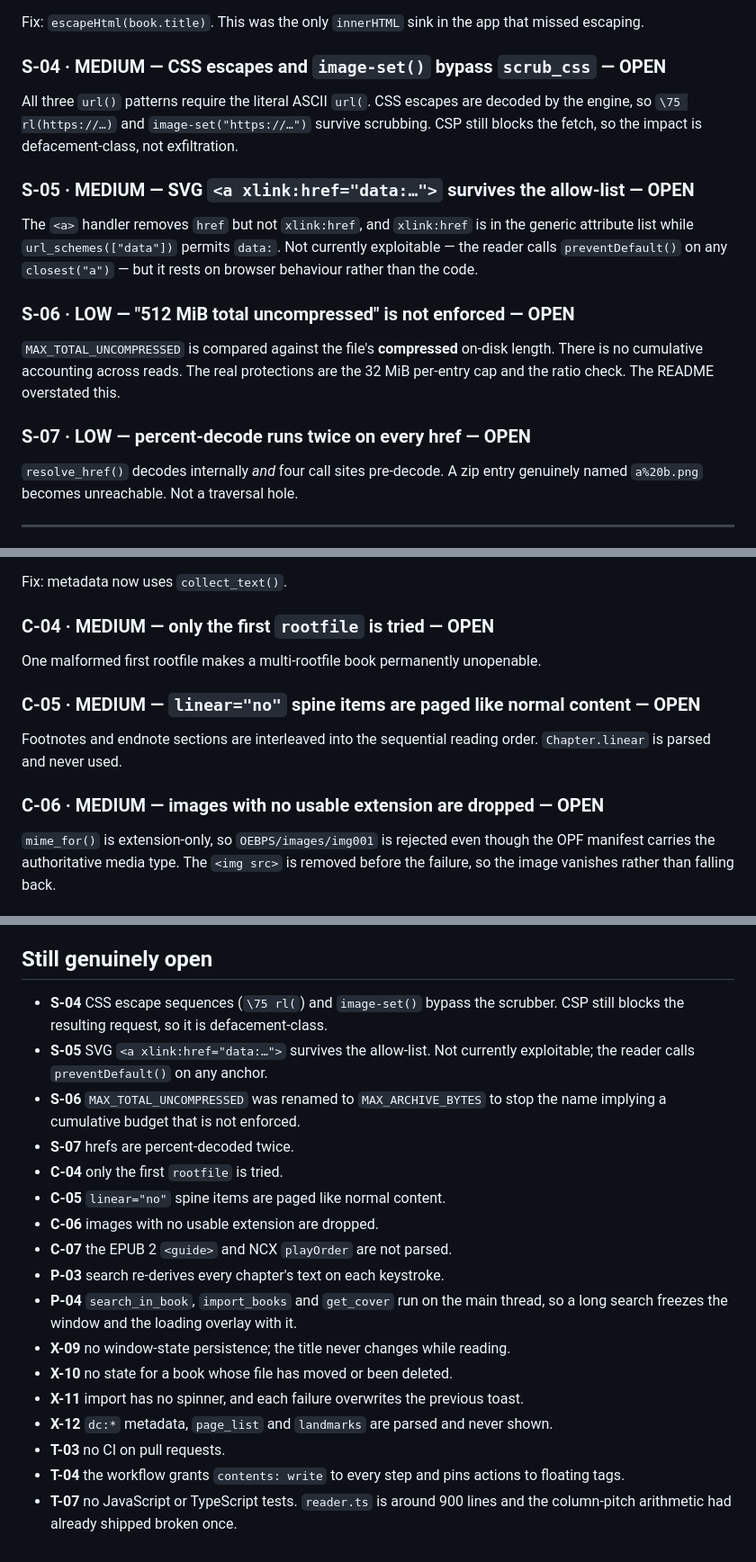
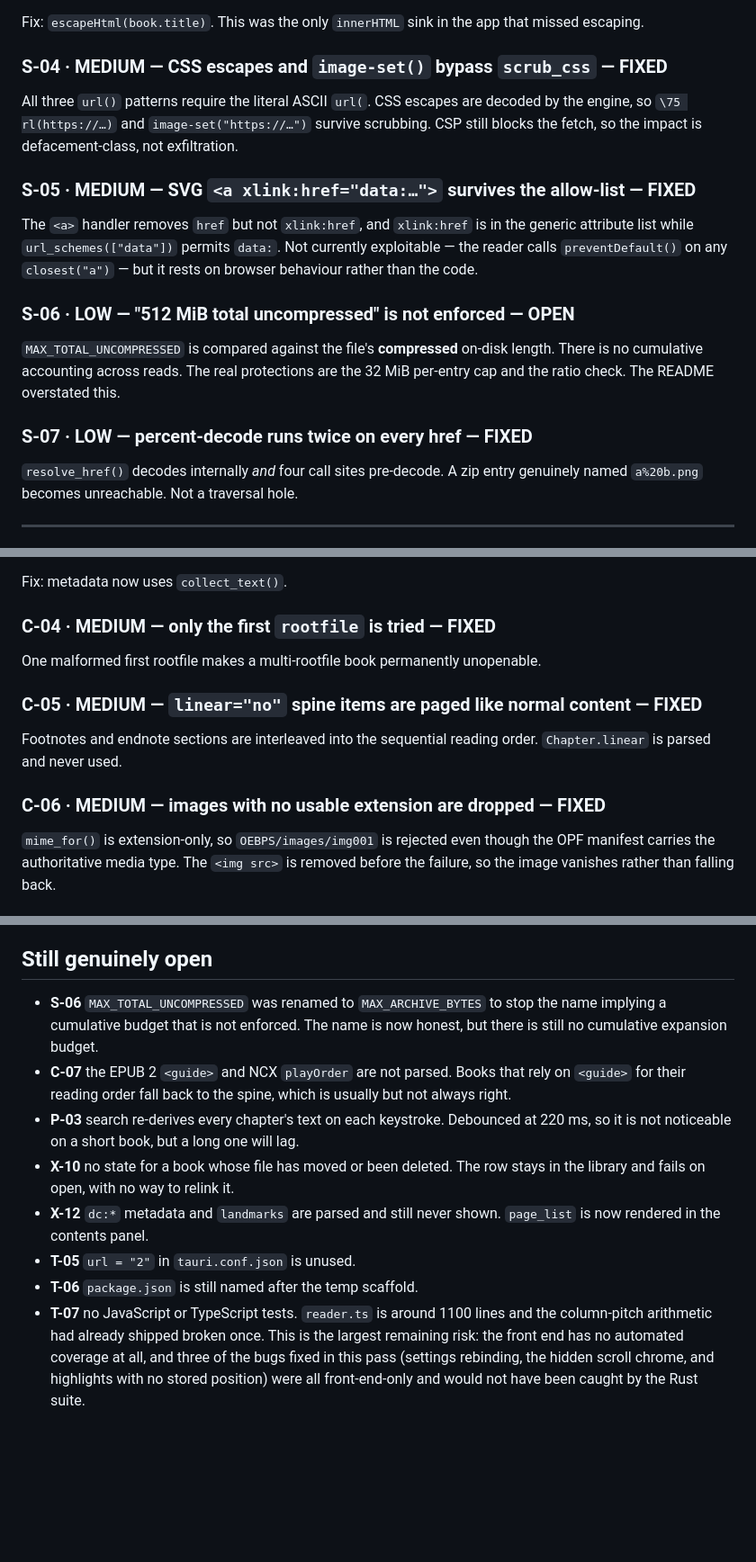
Before and after one commit to authorss81/lumen-reader, a Markdown page: docs/AUDIT.md, 3 parts joined by grey strips. Shown at 90% size. GitHub-like rendering; blank space fills up the shorter version.

Commit message:
Update AUDIT.md to reflect the fixes and re-rank what is left open

```diff
--- a/docs/AUDIT.md
+++ b/docs/AUDIT.md
@@ -101,13 +101,13 @@ EPUB — then assigned it to `body.innerHTML`. A book titled
 Fix: `escapeHtml(book.title)`. This was the only `innerHTML` sink in the app
 that missed escaping.
 
-### S-04 · MEDIUM — CSS escapes and `image-set()` bypass `scrub_css` — **OPEN**
+### S-04 · MEDIUM — CSS escapes and `image-set()` bypass `scrub_css` — **FIXED**
 All three `url()` patterns require the literal ASCII `url(`. CSS escapes are
 decoded by the engine, so `\75 rl(https://…)` and `image-set("https://…")`
 survive scrubbing. CSP still blocks the fetch, so the impact is
 defacement-class, not exfiltration.
 
-### S-05 · MEDIUM — SVG `<a xlink:href="data:…">` survives the allow-list — **OPEN**
+### S-05 · MEDIUM — SVG `<a xlink:href="data:…">` survives the allow-list — **FIXED**
 The `<a>` handler removes `href` but not `xlink:href`, and `xlink:href` is in
 the generic attribute list while `url_schemes(["data"])` permits `data:`. Not
 currently exploitable — the reader calls `preventDefault()` on any `closest("a")`
@@ -118,7 +118,7 @@ currently exploitable — the reader calls `preventDefault()` on any `closest("a
 length. There is no cumulative accounting across reads. The real protections
 are the 32 MiB per-entry cap and the ratio check. The README overstated this.
 
-### S-07 · LOW — percent-decode runs twice on every href — **OPEN**
+### S-07 · LOW — percent-decode runs twice on every href — **FIXED**
 `resolve_href()` decodes internally *and* four call sites pre-decode. A zip
 entry genuinely named `a%20b.png` becomes unreachable. Not a traversal hole.
 
@@ -151,15 +151,15 @@ was not using it.
 
 Fix: metadata now uses `collect_text()`.
 
-### C-04 · MEDIUM — only the first `rootfile` is tried — **OPEN**
+### C-04 · MEDIUM — only the first `rootfile` is tried — **FIXED**
 One malformed first rootfile makes a multi-rootfile book permanently
 unopenable.
 
-### C-05 · MEDIUM — `linear="no"` spine items are paged like normal content — **OPEN**
+### C-05 · MEDIUM — `linear="no"` spine items are paged like normal content — **FIXED**
 Footnotes and endnote sections are interleaved into the sequential reading
 order. `Chapter.linear` is parsed and never used.
 
-### C-06 · MEDIUM — images with no usable extension are dropped — **OPEN**
+### C-06 · MEDIUM — images with no usable extension are dropped — **FIXED**
 `mime_for()` is extension-only, so `OEBPS/images/img001` is rejected even
 though the OPF manifest carries the authoritative media type. The `<img src>`
 is removed before the failure, so the image vanishes rather than falling back.
@@ -379,26 +379,23 @@ Closed after the first round of fixes:
 
 ## Still genuinely open
 
-- **S-04** CSS escape sequences (`\75 rl(`) and `image-set()` bypass the scrubber.
-  CSP still blocks the resulting request, so it is defacement-class.
-- **S-05** SVG `<a xlink:href="data:…">` survives the allow-list. Not currently
-  exploitable; the reader calls `preventDefault()` on any anchor.
 - **S-06** `MAX_TOTAL_UNCOMPRESSED` was renamed to `MAX_ARCHIVE_BYTES` to stop
-  the name implying a cumulative budget that is not enforced.
-- **S-07** hrefs are percent-decoded twice.
-- **C-04** only the first `rootfile` is tried.
-- **C-05** `linear="no"` spine items are paged like normal content.
-- **C-06** images with no usable extension are dropped.
-- **C-07** the EPUB 2 `<guide>` and NCX `playOrder` are not parsed.
-- **P-03** search re-derives every chapter's text on each keystroke.
-- **P-04** `search_in_book`, `import_books` and `get_cover` run on the main
-  thread, so a long search freezes the window and the loading overlay with it.
-- **X-09** no window-state persistence; the title never changes while reading.
-- **X-10** no state for a book whose file has moved or been deleted.
-- **X-11** import has no spinner, and each failure overwrites the previous toast.
-- **X-12** `dc:*` metadata, `page_list` and `landmarks` are parsed and never shown.
-- **T-03** no CI on pull requests.
-- **T-04** the workflow grants `contents: write` to every step and pins actions
-  to floating tags.
-- **T-07** no JavaScript or TypeScript tests. `reader.ts` is around 900 lines and
-  the column-pitch arithmetic had already shipped broken once.
+  the name implying a cumulative budget that is not enforced. The name is now
+  honest, but there is still no cumulative expansion budget.
+- **C-07** the EPUB 2 `<guide>` and NCX `playOrder` are not parsed. Books that
+  rely on `<guide>` for their reading order fall back to the spine, which is
+  usually but not always right.
+- **P-03** search re-derives every chapter's text on each keystroke. Debounced
+  at 220 ms, so it is not noticeable on a short book, but a long one will lag.
+- **X-10** no state for a book whose file has moved or been deleted. The row
+  stays in the library and fails on open, with no way to relink it.
+- **X-12** `dc:*` metadata and `landmarks` are parsed and still never shown.
+  `page_list` is now rendered in the contents panel.
+- **T-05** `url = "2"` in `tauri.conf.json` is unused.
+- **T-06** `package.json` is still named after the temp scaffold.
+- **T-07** no JavaScript or TypeScript tests. `reader.ts` is around 1100 lines and
+  the column-pitch arithmetic had already shipped broken once. This is the
+  largest remaining risk: the front end has no automated coverage at all, and
+  three of the bugs fixed in this pass (settings rebinding, the hidden scroll
+  chrome, and highlights with no stored position) were all front-end-only and
+  would not have been caught by the Rust suite.
```
Also changed, not shown: other parts of docs/AUDIT.md (+6 -6 lines).
